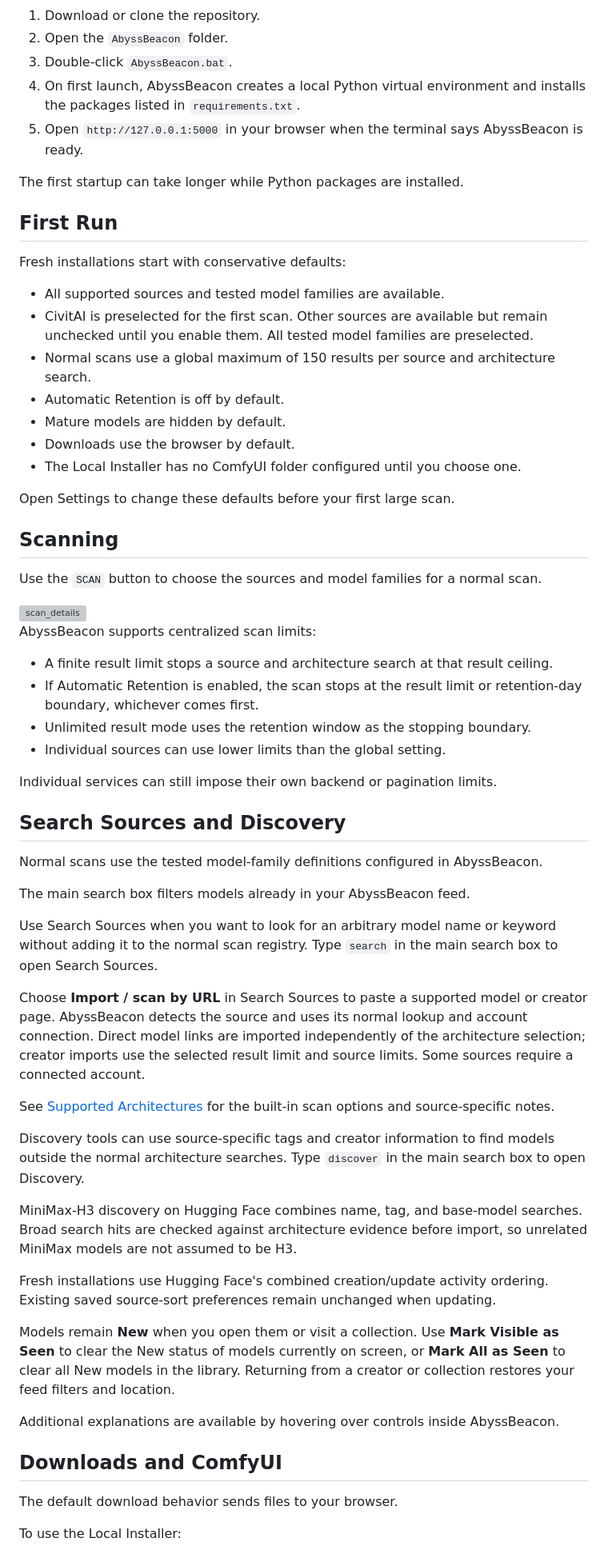
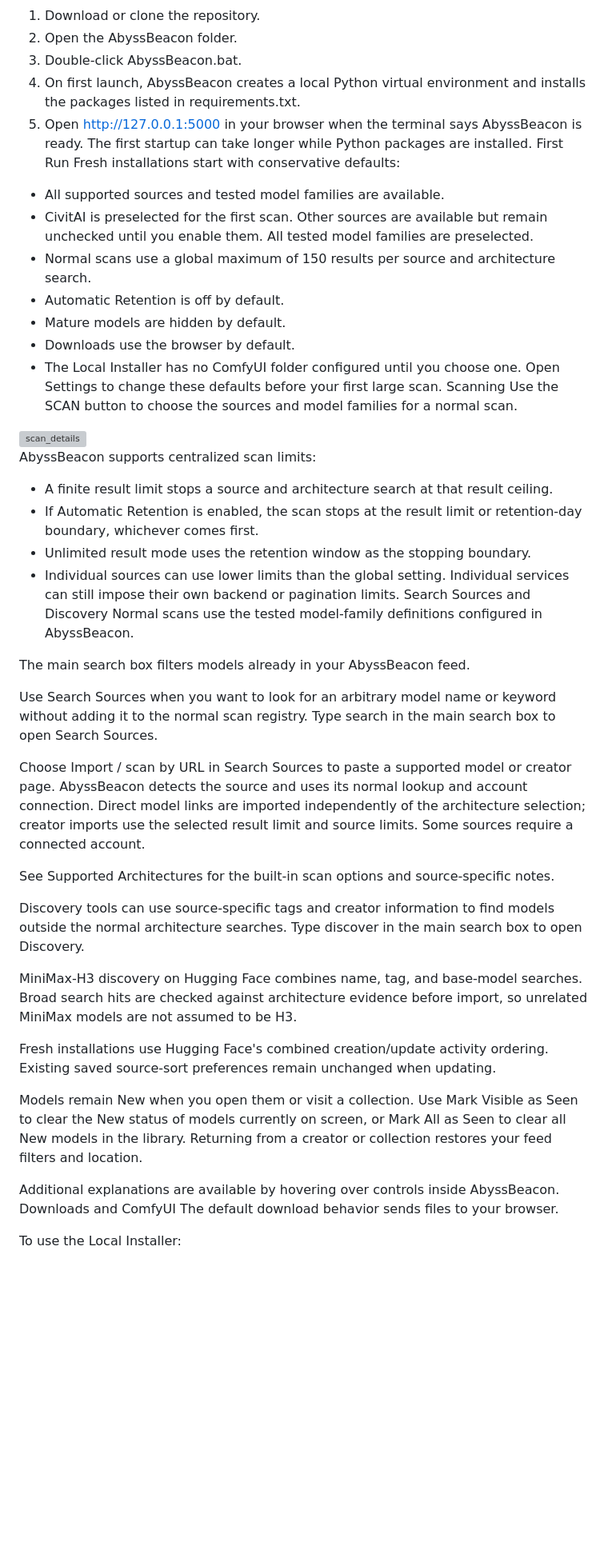
Before and after one commit to Tomat0223/AbyssBeacon, a Markdown page: README.md, the part around one of its changes. Shown at 80% size. Drawn GitHub-style; blank space fills up the shorter version; grey boxes are pictures that could not be loaded.

```diff
--- a/README.md
+++ b/README.md
@@ -87,15 +73,11 @@ Windows is the tested platform for the initial release.
 1. Download or clone the repository.
-2. Open the `AbyssBeacon` folder.
-3. Double-click `AbyssBeacon.bat`.
-4. On first launch, AbyssBeacon creates a local Python virtual environment and installs the packages listed in `requirements.txt`.
-5. Open `http://127.0.0.1:5000` in your browser when the terminal says AbyssBeacon is ready.
-
+2. Open the AbyssBeacon folder.
+3. Double-click AbyssBeacon.bat.
+4. On first launch, AbyssBeacon creates a local Python virtual environment and installs the packages listed in requirements.txt.
+5. Open http://127.0.0.1:5000 in your browser when the terminal says AbyssBeacon is ready.
 The first startup can take longer while Python packages are installed.
-
-## First Run
-
+First Run
 Fresh installations start with conservative defaults:
-
 - All supported sources and tested model families are available.
 - CivitAI is preselected for the first scan. Other sources are available but remain unchecked until you enable them. All tested model families are preselected.
 - Normal scans use a global maximum of 150 results per source and architecture search.
@@ -103,48 +85,39 @@ Fresh installations start with conservative defaults:
 - Mature models are hidden by default.
 - Downloads use the browser by default.
 - The Local Installer has no ComfyUI folder configured until you choose one.
-
 Open Settings to change these defaults before your first large scan.
-
-## Scanning
-
-Use the `SCAN` button to choose the sources and model families for a normal scan.
-
+Scanning
+Use the SCAN button to choose the sources and model families for a normal scan.
 <img width="1072" height="1184" alt="scan_details" src="https://github.com/user-attachments/assets/acfae5da-0ffa-4f0b-bf55-3b5cbef4250c" />
 
+
 AbyssBeacon supports centralized scan limits:
-
 - A finite result limit stops a source and architecture search at that result ceiling.
 - If Automatic Retention is enabled, the scan stops at the result limit or retention-day boundary, whichever comes first.
 - Unlimited result mode uses the retention window as the stopping boundary.
 - Individual sources can use lower limits than the global setting.
-
 Individual services can still impose their own backend or pagination limits.
-
-## Search Sources and Discovery
-
+Search Sources and Discovery
 Normal scans use the tested model-family definitions configured in AbyssBeacon.
 
 The main search box filters models already in your AbyssBeacon feed.
 
-Use Search Sources when you want to look for an arbitrary model name or keyword without adding it to the normal scan registry. Type `search` in the main search box to open Search Sources.
+Use Search Sources when you want to look for an arbitrary model name or keyword without adding it to the normal scan registry. Type search in the main search box to open Search Sources.
 
-Choose **Import / scan by URL** in Search Sources to paste a supported model or creator page. AbyssBeacon detects the source and uses its normal lookup and account connection. Direct model links are imported independently of the architecture selection; creator imports use the selected result limit and source limits. Some sources require a connected account.
+Choose Import / scan by URL in Search Sources to paste a supported model or creator page. AbyssBeacon detects the source and uses its normal lookup and account connection. Direct model links are imported independently of the architecture selection; creator imports use the selected result limit and source limits. Some sources require a connected account.
 
-See [Supported Architectures](#supported-architectures) for the built-in scan options and source-specific notes.
+See Supported Architectures for the built-in scan options and source-specific notes.
 
-Discovery tools can use source-specific tags and creator information to find models outside the normal architecture searches. Type `discover` in the main search box to open Discovery.
+Discovery tools can use source-specific tags and creator information to find models outside the normal architecture searches. Type discover in the main search box to open Discovery.
 
 MiniMax-H3 discovery on Hugging Face combines name, tag, and base-model searches. Broad search hits are checked against architecture evidence before import, so unrelated MiniMax models are not assumed to be H3.
 
 Fresh installations use Hugging Face's combined creation/update activity ordering. Existing saved source-sort preferences remain unchanged when updating.
 
-Models remain **New** when you open them or visit a collection. Use **Mark Visible as Seen** to clear the New status of models currently on screen, or **Mark All as Seen** to clear all New models in the library. Returning from a creator or collection restores your feed filters and location.
+Models remain New when you open them or visit a collection. Use Mark Visible as Seen to clear the New status of models currently on screen, or Mark All as Seen to clear all New models in the library. Returning from a creator or collection restores your feed filters and location.
 
 Additional explanations are available by hovering over controls inside AbyssBeacon.
-
-## Downloads and ComfyUI
-
+Downloads and ComfyUI
 The default download behavior sends files to your browser.
 
 To use the Local Installer:
```
Also changed, not shown: other parts of README.md (+60 -102 lines).
